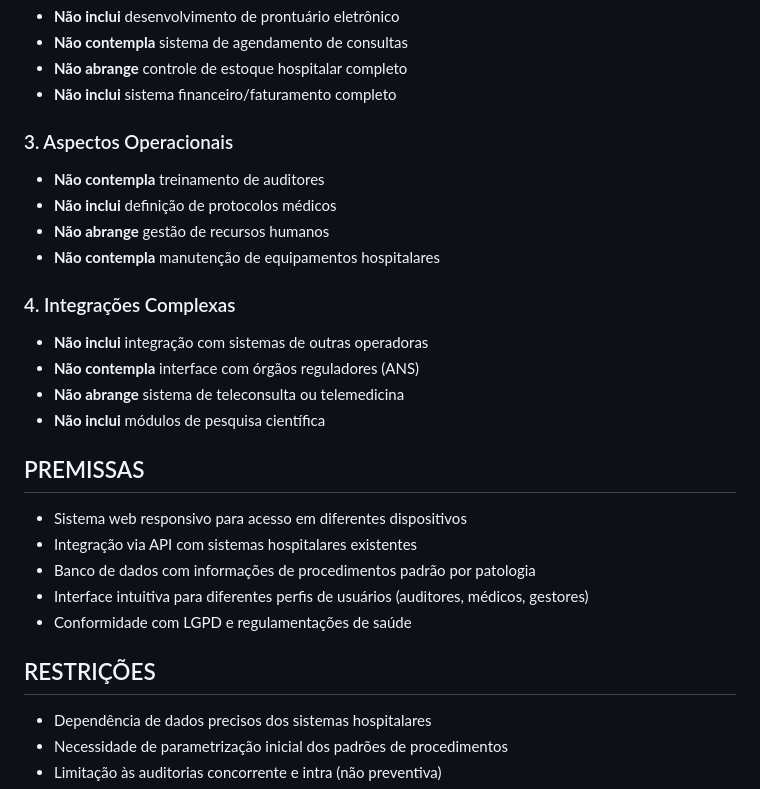
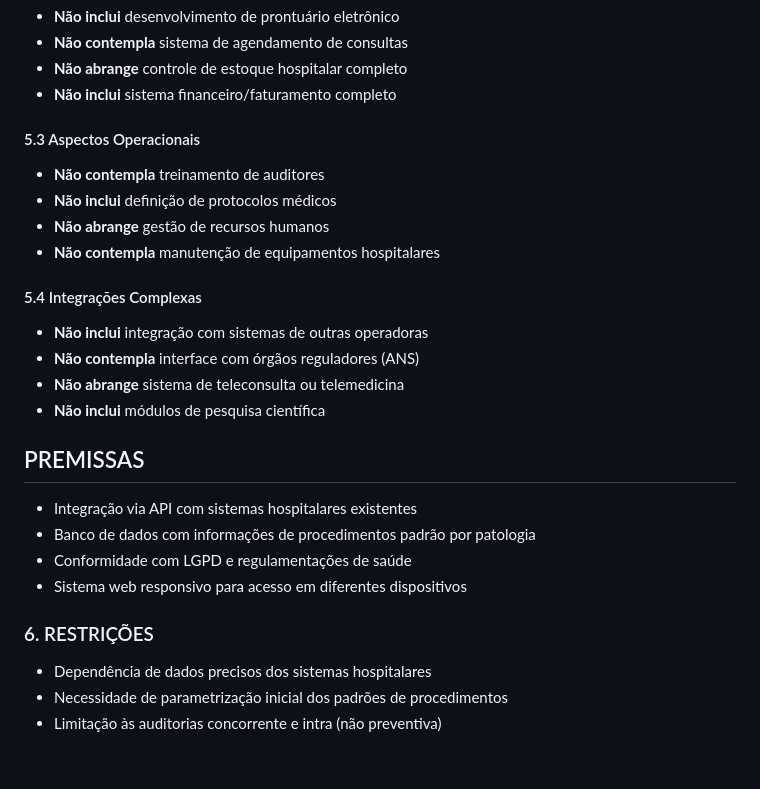
Before and after one commit to LeonardoCFilho/ds2025-Suporte-a-realizacao-de-auditoria-hospitalar, a Markdown page: escopo.md, the part around the change printed below. Drawn GitHub-style; blank space fills up the shorter version.

```diff
--- a/escopo.md
+++ b/escopo.md
@@ -52,30 +64,25 @@
 - **Não abrange** controle de estoque hospitalar completo
 - **Não inclui** sistema financeiro/faturamento completo
 
-### 3. Aspectos Operacionais
-
+#### 5.3 Aspectos Operacionais
 - **Não contempla** treinamento de auditores
 - **Não inclui** definição de protocolos médicos
 - **Não abrange** gestão de recursos humanos
 - **Não contempla** manutenção de equipamentos hospitalares
 
-### 4. Integrações Complexas
-
+#### 5.4 Integrações Complexas
 - **Não inclui** integração com sistemas de outras operadoras
 - **Não contempla** interface com órgãos reguladores (ANS)
 - **Não abrange** sistema de teleconsulta ou telemedicina
 - **Não inclui** módulos de pesquisa científica
 
 ## PREMISSAS
-
-- Sistema web responsivo para acesso em diferentes dispositivos
 - Integração via API com sistemas hospitalares existentes
 - Banco de dados com informações de procedimentos padrão por patologia
-- Interface intuitiva para diferentes perfis de usuários (auditores, médicos, gestores)
 - Conformidade com LGPD e regulamentações de saúde
+- Sistema web responsivo para acesso em diferentes dispositivos
 
-## RESTRIÇÕES
-
+### 6. RESTRIÇÕES
 - Dependência de dados precisos dos sistemas hospitalares
 - Necessidade de parametrização inicial dos padrões de procedimentos
 - Limitação às auditorias concorrente e intra (não preventiva)
```
Also changed, not shown: other parts of escopo.md (+23 -11 lines).
